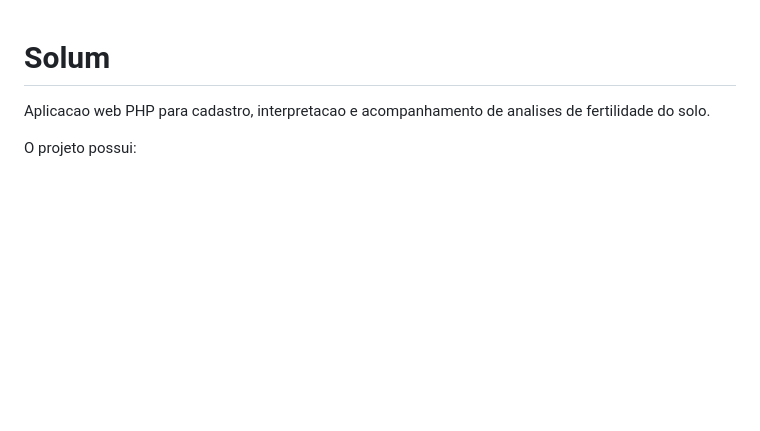
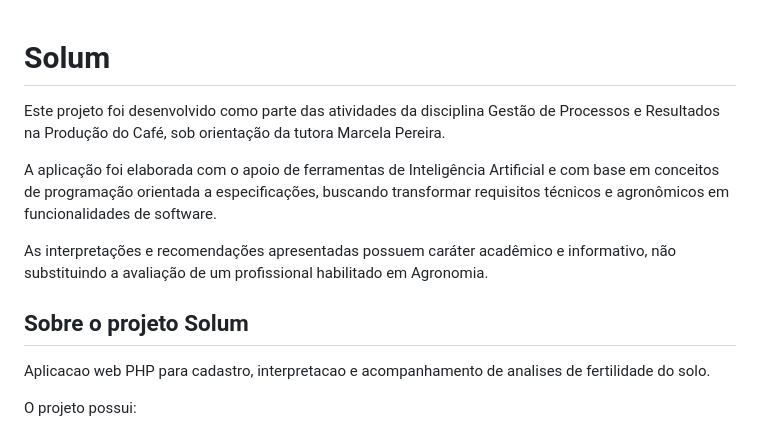
Before and after one commit to alexhctp/solum, a Markdown page: readme.md, the part around the change. GitHub-like rendering; blank space fills up the shorter version.

Commit message:
Add academic project disclaimer

```diff
--- a/readme.md
+++ b/readme.md
@@ -1,4 +1,12 @@
 # Solum
+
+Este projeto foi desenvolvido como parte das atividades da disciplina Gestão de Processos e Resultados na Produção do Café, sob orientação da tutora Marcela Pereira.
+
+A aplicação foi elaborada com o apoio de ferramentas de Inteligência Artificial e com base em conceitos de programação orientada a especificações, buscando transformar requisitos técnicos e agronômicos em funcionalidades de software.
+
+As interpretações e recomendações apresentadas possuem caráter acadêmico e informativo, não substituindo a avaliação de um profissional habilitado em Agronomia.
+
+## Sobre o projeto Solum
 
 Aplicacao web PHP para cadastro, interpretacao e acompanhamento de analises de fertilidade do solo.
 
```
